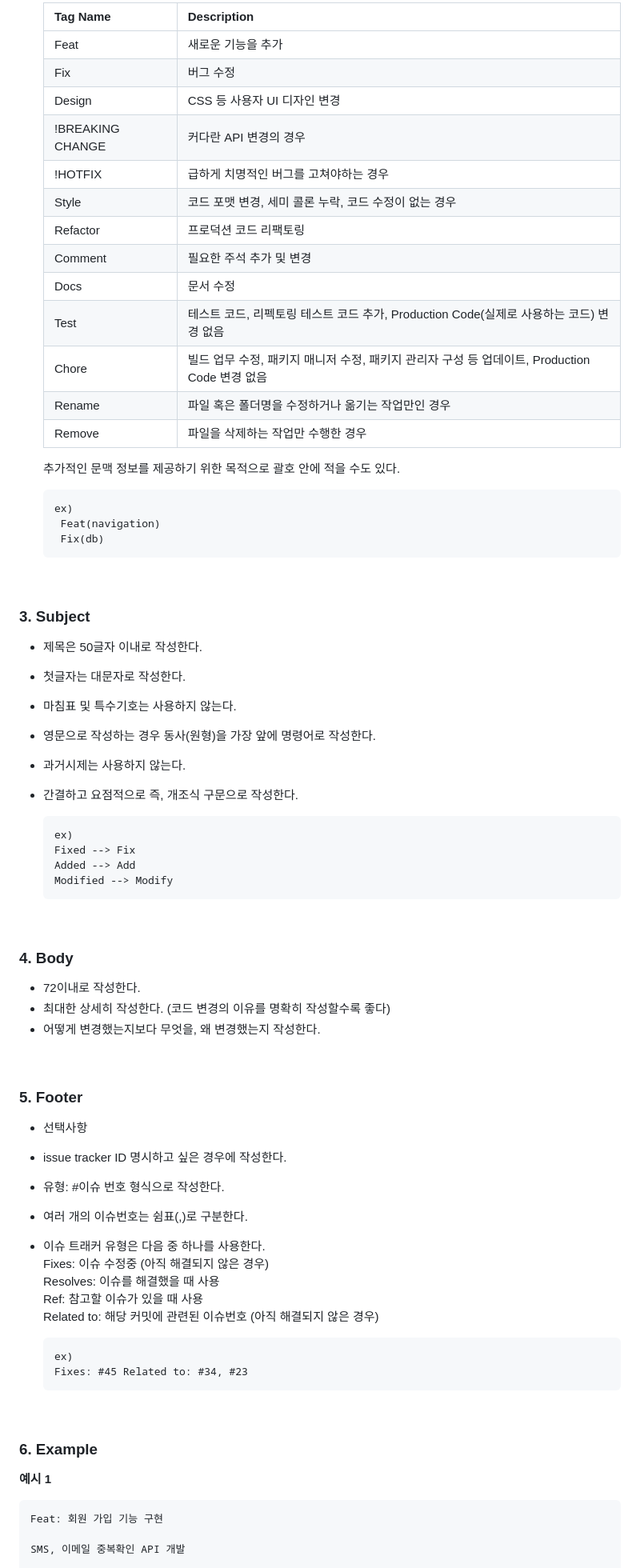
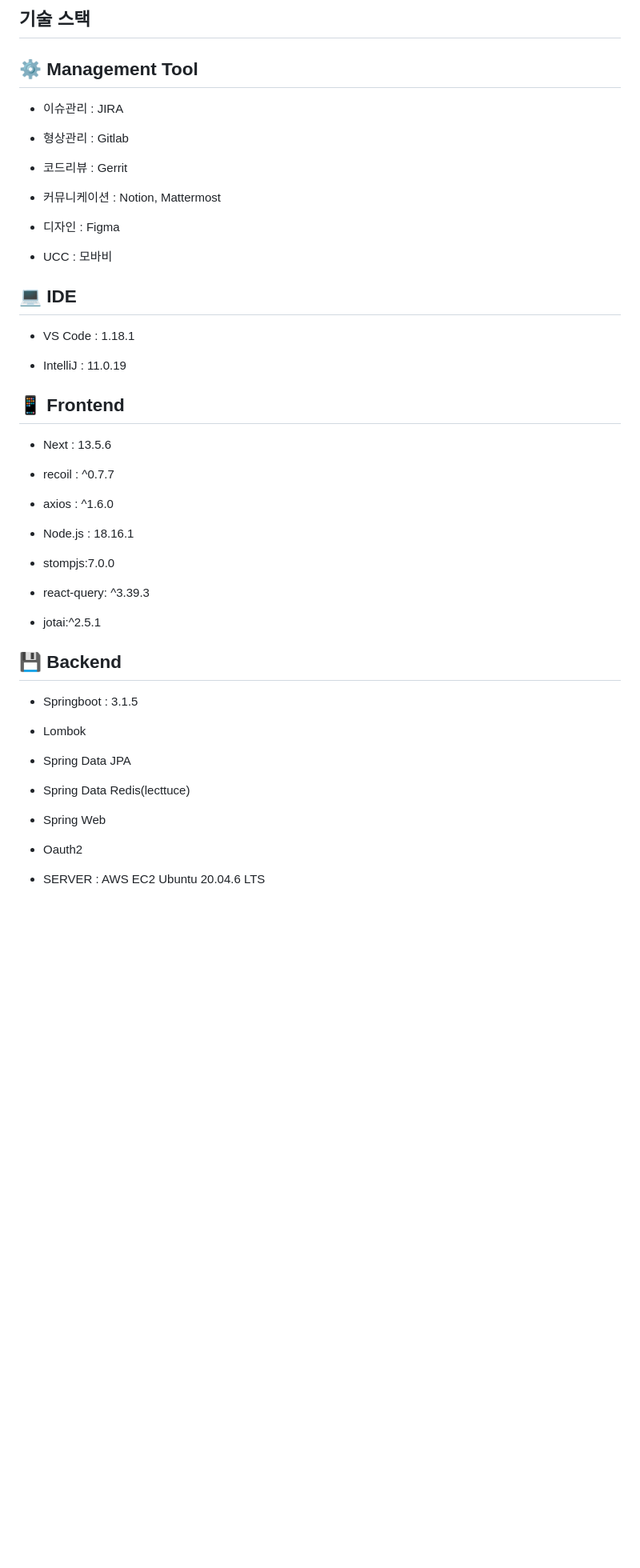
Before and after one commit to gayong/HypeNote, a Markdown page: README.md, the part around the change printed below. Shown: that part at 80% size. Drawn GitHub-style; blank space fills up the shorter version.

Commit message:
Docs: Update Readme

````diff
--- a/README.md
+++ b/README.md
@@ -73,90 +46,57 @@ Git을 협업에 알맞게, 커뮤니케이션에 유용하게, 깔끔한 가독
 
-  | Tag Name         | Description                                                    |
-  | ---------------- | -------------------------------------------------------------- |
-  | Feat             | 새로운 기능을 추가                                                     |
-  | Fix              | 버그 수정                                                          |
-  | Design           | CSS 등 사용자 UI 디자인 변경                                            |
-  | !BREAKING CHANGE | 커다란 API 변경의 경우                                                 |
-  | !HOTFIX          | 급하게 치명적인 버그를 고쳐야하는 경우                                          |
-  | Style            | 코드 포맷 변경, 세미 콜론 누락, 코드 수정이 없는 경우                               |
-  | Refactor         | 프로덕션 코드 리팩토링                                                   |
-  | Comment          | 필요한 주석 추가 및 변경                                                 |
-  | Docs             | 문서 수정                                                          |
-  | Test             | 테스트 코드, 리펙토링 테스트 코드 추가, Production Code(실제로 사용하는 코드) 변경 없음     |
-  | Chore            | 빌드 업무 수정, 패키지 매니저 수정, 패키지 관리자 구성 등 업데이트, Production Code 변경 없음 |
-  | Rename           | 파일 혹은 폴더명을 수정하거나 옮기는 작업만인 경우                                   |
-  | Remove           | 파일을 삭제하는 작업만 수행한 경우                                            |
+## 기술 스택
 
-  추가적인 문맥 정보를 제공하기 위한 목적으로 괄호 안에 적을 수도 있다.
+<a id="item-four"></a>
 
-  ```null
-  ex)
-   Feat(navigation)
-   Fix(db)
-  ```
+## **⚙** Management Tool
 
-<br>
+- 이슈관리 : JIRA
 
-### 3. Subject
+- 형상관리 : Gitlab
 
-- 제목은 50글자 이내로 작성한다.
+- 코드리뷰 : Gerrit
 
-- 첫글자는 대문자로 작성한다.
+- 커뮤니케이션 : Notion, Mattermost
 
-- 마침표 및 특수기호는 사용하지 않는다.
+- 디자인 : Figma
 
-- 영문으로 작성하는 경우 동사(원형)을 가장 앞에 명령어로 작성한다.
+- UCC : 모바비
 
-- 과거시제는 사용하지 않는다.
+## 💻 IDE
 
-- 간결하고 요점적으로 즉, 개조식 구문으로 작성한다.
+- VS Code : 1.18.1
 
-  ```null
-  ex)
-  Fixed --> Fix
-  Added --> Add
-  Modified --> Modify
-  ```
+- IntelliJ : 11.0.19
 
-<br>
+## 📱 Frontend
 
-### 4. Body
+- Next : 13.5.6
 
-- 72이내로 작성한다.
-- 최대한 상세히 작성한다. (코드 변경의 이유를 명확히 작성할수록 좋다)
-- 어떻게 변경했는지보다 무엇을, 왜 변경했는지 작성한다.
+- recoil : ^0.7.7
 
-<br>
+- axios : ^1.6.0
 
-### 5. Footer
+- Node.js : 18.16.1
 
-- 선택사항
+- stompjs:7.0.0
 
-- issue tracker ID 명시하고 싶은 경우에 작성한다.
+- react-query: ^3.39.3
 
-- 유형: #이슈 번호 형식으로 작성한다.
+- jotai:^2.5.1
 
-- 여러 개의 이슈번호는 쉼표(,)로 구분한다.
+## 💾 Backend
 
-- 이슈 트래커 유형은 다음 중 하나를 사용한다.
-  Fixes: 이슈 수정중 (아직 해결되지 않은 경우)
-  Resolves: 이슈를 해결했을 때 사용
-  Ref: 참고할 이슈가 있을 때 사용
-  Related to: 해당 커밋에 관련된 이슈번호 (아직 해결되지 않은 경우)
+- Springboot : 3.1.5
 
-  ```null
-  ex)
-  Fixes: #45 Related to: #34, #23
-  ```
+- Lombok
 
-<br>
+- Spring Data JPA
 
-### 6. Example
+- Spring Data Redis(lecttuce)
 
-**예시 1**
+- Spring Web
 
-```null
-Feat: 회원 가입 기능 구현
+- Oauth2
 
-SMS, 이메일 중복확인 API 개발
+- SERVER : AWS EC2 Ubuntu 20.04.6 LTS
 
````
Also changed, not shown: other parts of README.md (+261 -169 lines), README_assets/76387433c50da989e1a7c0d3701541e455e90728.png (added).
